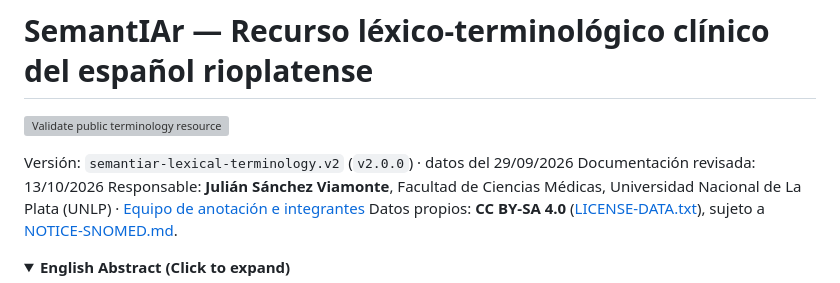
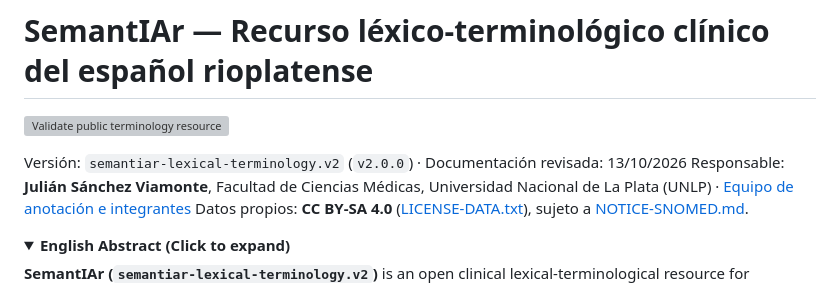
Before and after one commit to manwithbarba/semantiar-terminology-corpus, a Markdown page: README.md, the part around the change. GitHub-like rendering; folded sections open; grey boxes are pictures that could not be loaded.

Commit message:
Revise version and documentation details in README
Updated version information and added documentation review date.

```diff
--- a/README.md
+++ b/README.md
@@ -2,7 +2,7 @@
 
 [![Validate public terminology resource](https://github.com/manwithbarba/semantiar-terminology-corpus/actions/workflows/validate.yml/badge.svg)](https://github.com/manwithbarba/semantiar-terminology-corpus/actions/workflows/validate.yml)
 
-Versión: `semantiar-lexical-terminology.v2` (`v2.0.0`) · datos del 29/09/2026
+Versión: `semantiar-lexical-terminology.v2` (`v2.0.0`) ·
 Documentación revisada: 13/10/2026
 Responsable: **Julián Sánchez Viamonte**, Facultad de Ciencias Médicas, Universidad Nacional de La Plata (UNLP) · [Equipo de anotación e integrantes](INTEGRANTES_PROYECTO.md)
 Datos propios: **CC BY-SA 4.0** ([LICENSE-DATA.txt](LICENSE-DATA.txt)), sujeto a [NOTICE-SNOMED.md](NOTICE-SNOMED.md).
```
